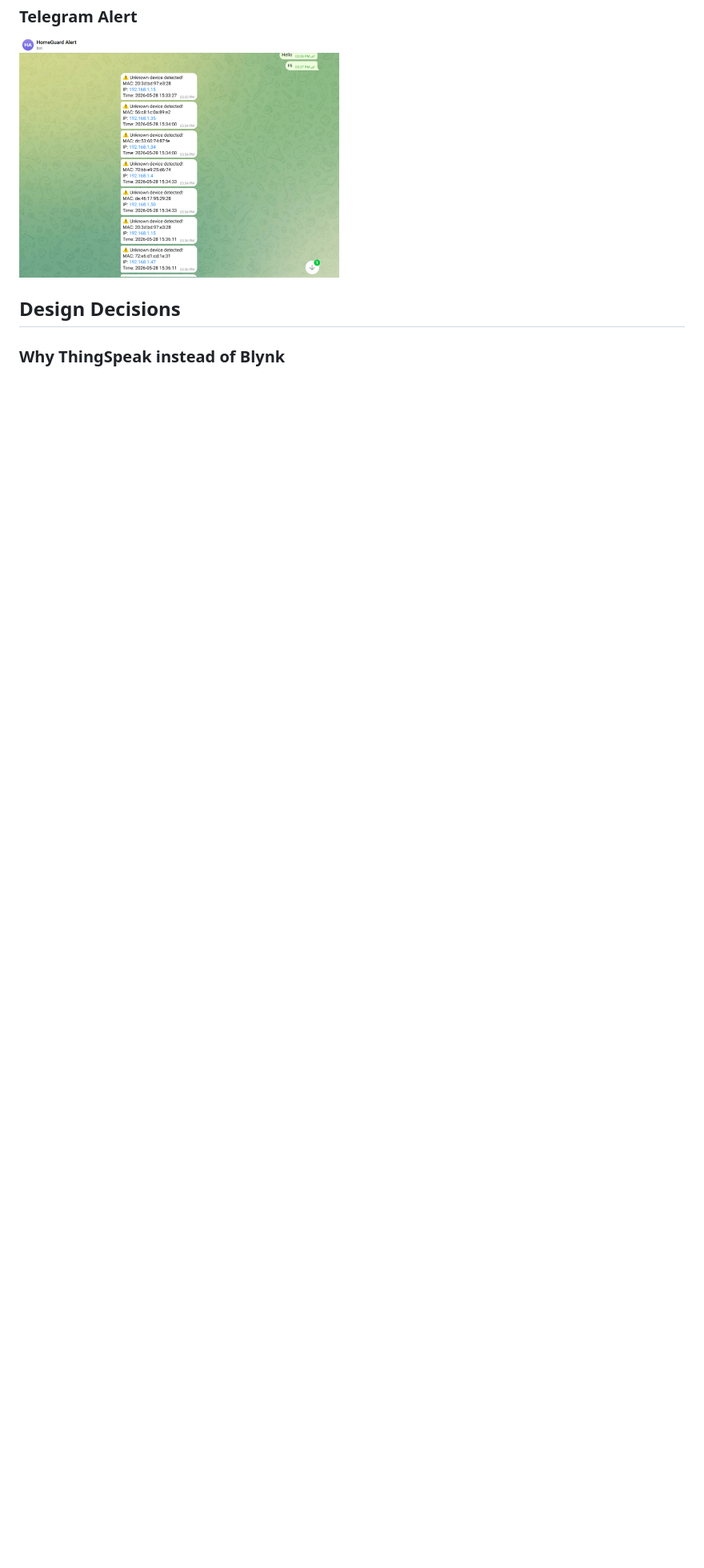
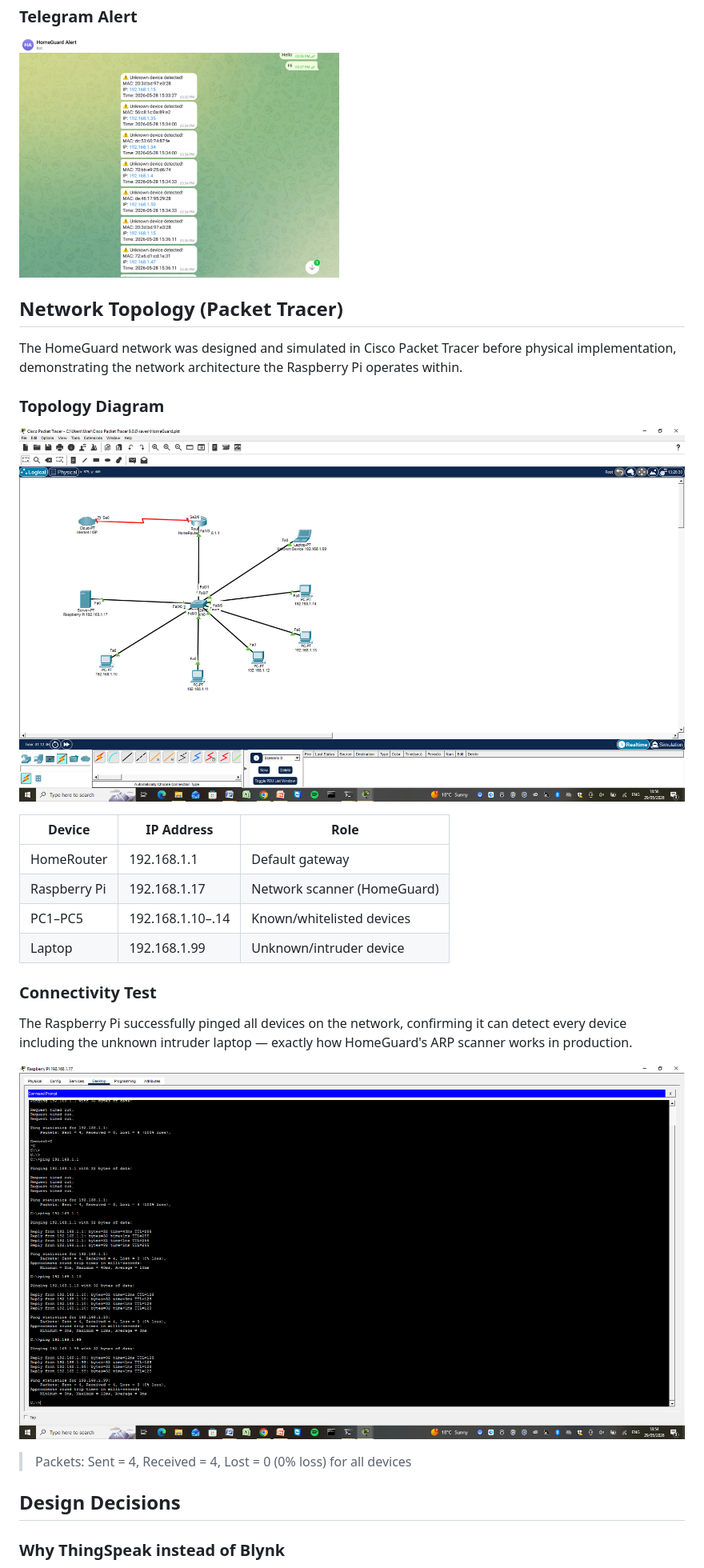
Before and after one commit to bounchun/HomeGuard, a Markdown page: README.md, the part around one of its changes. Shown at 80% size. Rendered like a GitHub page; blank space fills up the shorter version.

```diff
--- a/README.md
+++ b/README.md
@@ -82,6 +83,27 @@ HomeGuard/
 
 ### Telegram Alert
 <img src="docs/telegram-alert.png" width="400"/>
+
+## Network Topology (Packet Tracer)
+
+The HomeGuard network was designed and simulated in Cisco Packet Tracer before physical implementation, demonstrating the network architecture the Raspberry Pi operates within.
+
+### Topology Diagram
+![HomeGuard Network Topology](docs/topology.png)
+
+| Device | IP Address | Role |
+|---|---|---|
+| HomeRouter | 192.168.1.1 | Default gateway |
+| Raspberry Pi | 192.168.1.17 | Network scanner (HomeGuard) |
+| PC1–PC5 | 192.168.1.10–.14 | Known/whitelisted devices |
+| Laptop | 192.168.1.99 | Unknown/intruder device |
+
+### Connectivity Test
+The Raspberry Pi successfully pinged all devices on the network, confirming it can detect every device including the unknown intruder laptop — exactly how HomeGuard's ARP scanner works in production.
+
+![Ping Test Results](docs/ping-test.png)
+
+> Packets: Sent = 4, Received = 4, Lost = 0 (0% loss) for all devices
 
 
 ## Design Decisions
```
Also changed, not shown: other parts of README.md (+1 -0 lines).
